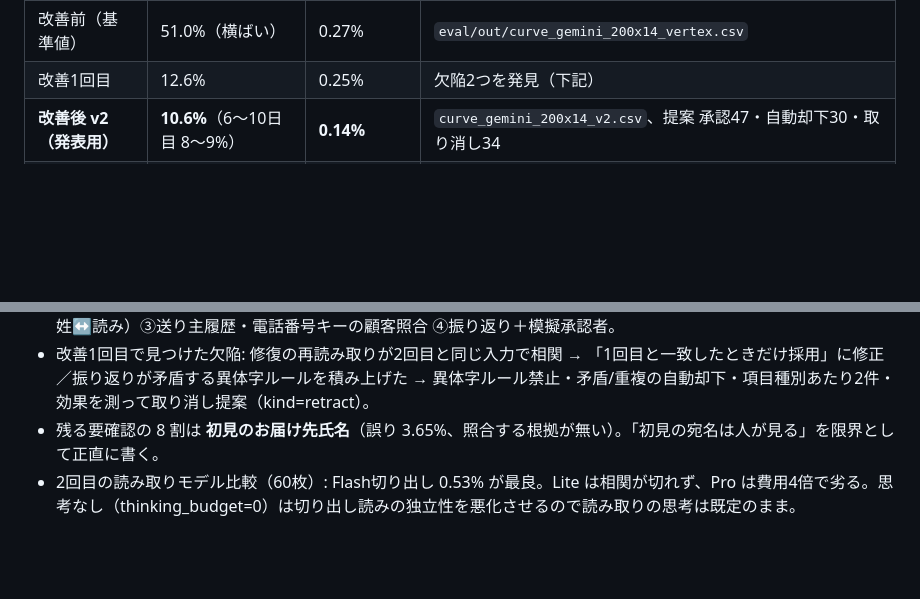
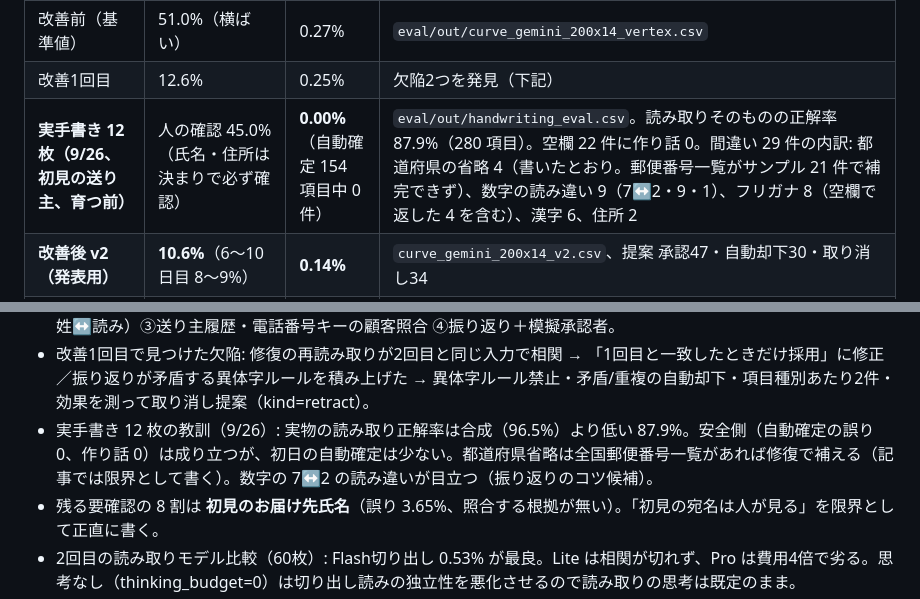
Before and after one commit to takutoshuto-hash/ocr-trust-agent, a Markdown page: HANDOVER.md, 2 parts joined by grey strips. Drawn GitHub-style; blank space fills up the shorter version.

```diff
--- a/HANDOVER.md
+++ b/HANDOVER.md
@@ -25,6 +25,7 @@
 |---|---|---|---|
 | 改善前（基準値） | 51.0%（横ばい） | 0.27% | `eval/out/curve_gemini_200x14_vertex.csv` |
 | 改善1回目 | 12.6% | 0.25% | 欠陥2つを発見（下記） |
+| **実手書き 12 枚（9/26、初見の送り主、育つ前）** | 人の確認 45.0%（氏名・住所は決まりで必ず確認） | **0.00%**（自動確定 154 項目中 0 件） | `eval/out/handwriting_eval.csv`。読み取りそのものの正解率 87.9%（280 項目）。空欄 22 件に作り話 0。間違い 29 件の内訳: 都道府県の省略 4（書いたとおり。郵便番号一覧がサンプル 21 件で補完できず）、数字の読み違い 9（7↔2・9・1）、フリガナ 8（空欄で返した 4 を含む）、漢字 6、住所 2 |
 | **改善後 v2（発表用）** | **10.6%**（6〜10日目 8〜9%） | **0.14%** | `curve_gemini_200x14_v2.csv`、提案 承認47・自動却下30・取り消し34 |
 | v2 − 振り返りなし | 5.0%（後半平均 9.4%） | 0.19% | 振り返りは要確認率には効かず、誤り率を 0.19→0.14% に下げた（抜き取り増とルール衛生） |
 | v2 − 2回目を全面読みに戻す | 24.5%（9日目で停止） | 0.23% | 独立二重読みが主役 |
@@ -32,6 +33,7 @@
 - 50% の床の正体: 要確認の 97% が「検証合格・二重一致・正解」。氏名・フリガナ・住所・電話の誤り 2〜4% を正解と分ける根拠が無かった（同じモデル×同じ画像の二重読みは誤りが揃う）。
 - 破った手: ①2回目を欄切り出し画像で読む（一致したのに誤り 2.09%→0.53%）②相互検証（市外局番↔都道府県、姓↔読み）③送り主履歴・電話番号キーの顧客照合 ④振り返り＋模擬承認者。
 - 改善1回目で見つけた欠陥: 修復の再読み取りが2回目と同じ入力で相関 → 「1回目と一致したときだけ採用」に修正／振り返りが矛盾する異体字ルールを積み上げた → 異体字ルール禁止・矛盾/重複の自動却下・項目種別あたり2件・効果を測って取り消し提案（kind=retract）。
+- 実手書き 12 枚の教訓（9/26）: 実物の読み取り正解率は合成（96.5%）より低い 87.9%。安全側（自動確定の誤り 0、作り話 0）は成り立つが、初日の自動確定は少ない。都道府県省略は全国郵便番号一覧があれば修復で補える（記事では限界として書く）。数字の 7↔2 の読み違いが目立つ（振り返りのコツ候補）。
 - 残る要確認の 8 割は **初見のお届け先氏名**（誤り 3.65%、照合する根拠が無い）。「初見の宛名は人が見る」を限界として正直に書く。
 - 2回目の読み取りモデル比較（60枚）: Flash切り出し 0.53% が最良。Lite は相関が切れず、Pro は費用4倍で劣る。思考なし（thinking_budget=0）は切り出し読みの独立性を悪化させるので読み取りの思考は既定のまま。
 - 現場の実測: 現行 15分30秒/10枚18件 ≈ 52秒/件、本作初期 39.6秒/件、育った後 7.2秒/枚（台帳はシミュレーション由来と明記）。
```
Also changed, not shown: docs/ARTICLE.md (+1 -1 lines), docs/SUBMISSION.md (+2 -0 lines).
